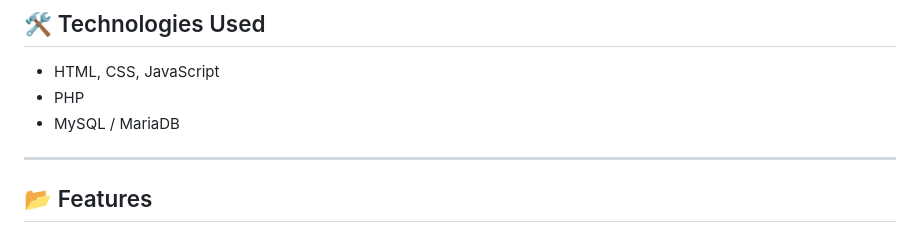
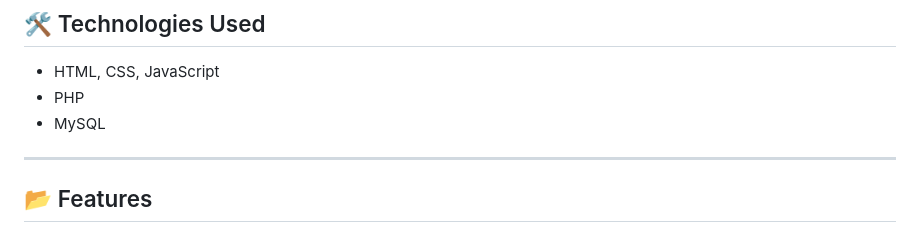
Before and after one commit to mizedeveloper/school-management-system, a Markdown page: README.md, the part around the change. Drawn GitHub-style.

```diff
--- a/README.md
+++ b/README.md
@@ -57,8 +57,7 @@ It provides a centralized platform for:
 
 - HTML, CSS, JavaScript
 - PHP
-- MySQL / MariaDB
-
+- MySQL
 ---
 
 ## 📂 Features
```
